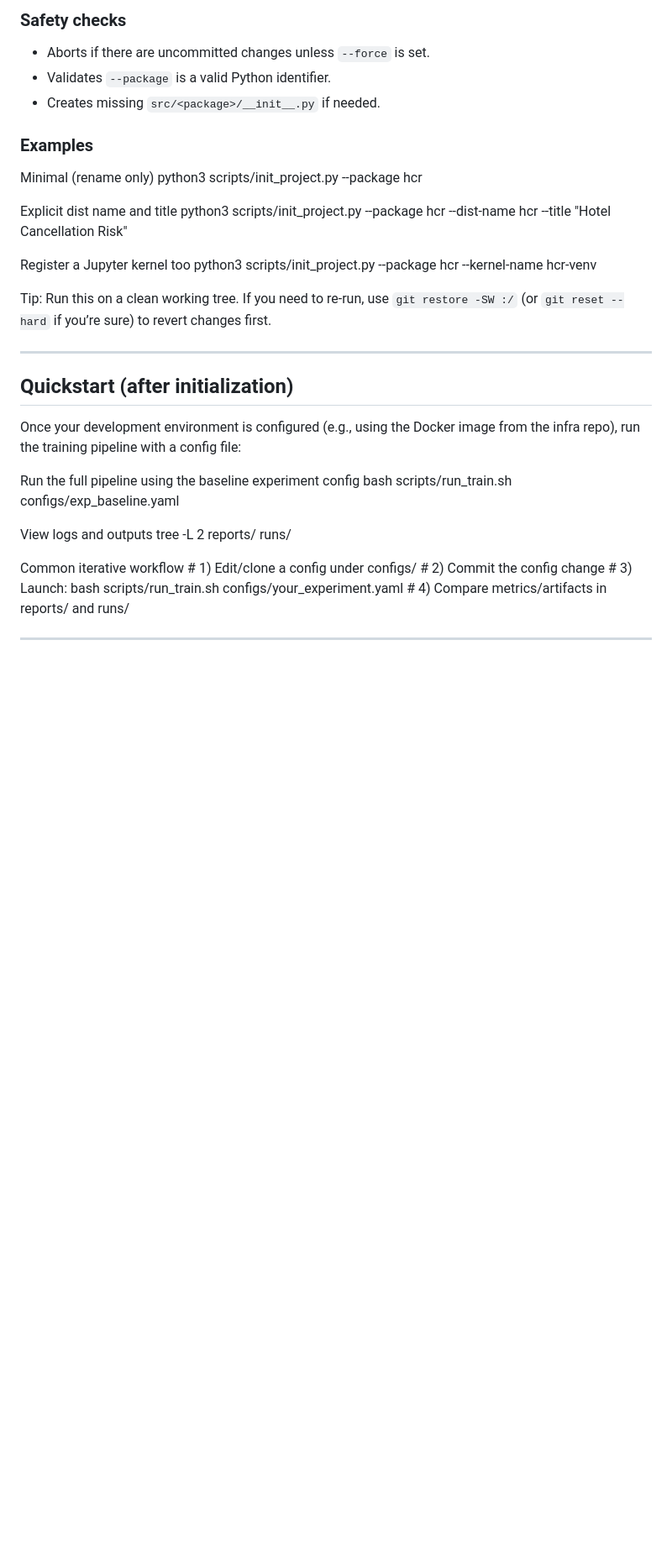
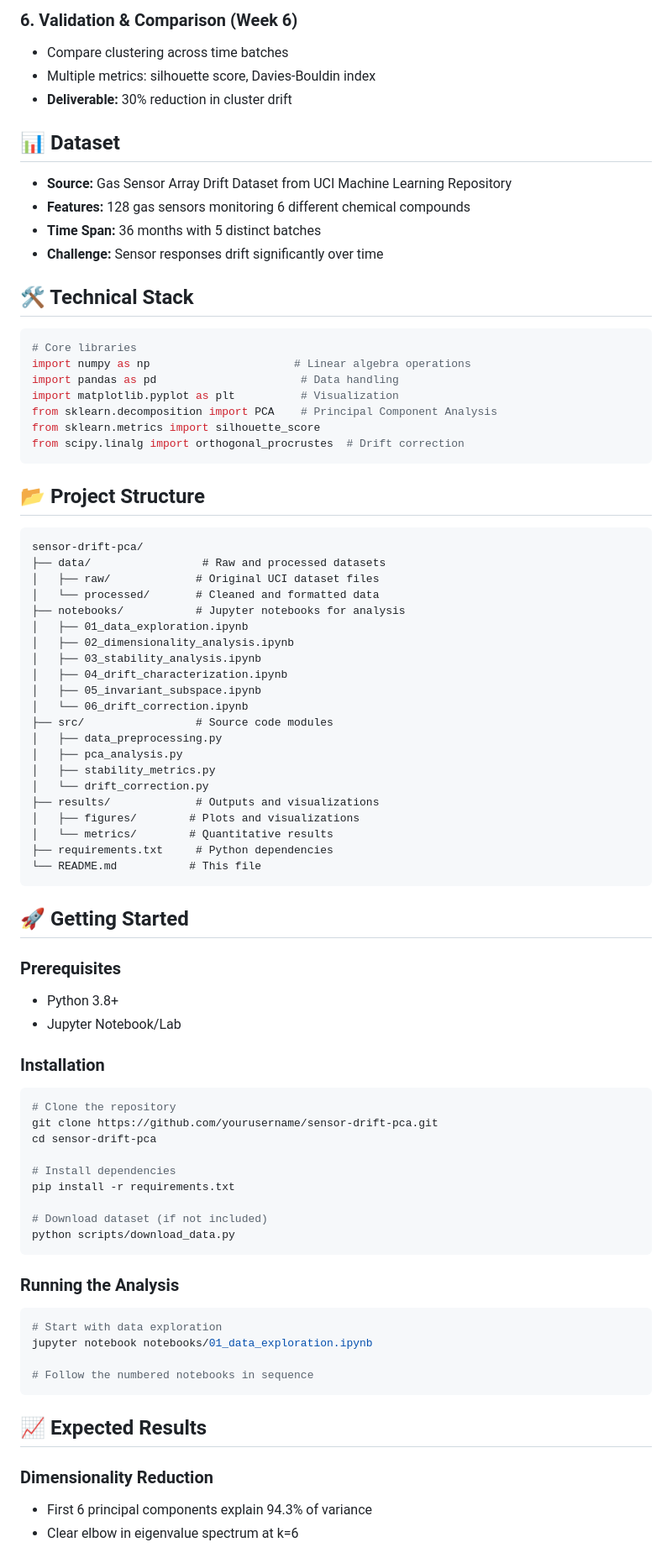
Before and after one commit to tgrytnes/sensor-drift-pca, a Markdown page: README.md, the part around the change printed below. Shown: that part at 84% size. Drawn GitHub-style; blank space fills up the shorter version.

Commit message:
created readme for project

````diff
--- a/README.md
+++ b/README.md
@@ -51,39 +42,81 @@ Use the initializer to set your import package, distribution name, human-readabl
 
-### Safety checks
-- Aborts if there are uncommitted changes unless `--force` is set.
-- Validates `--package` is a valid Python identifier.
-- Creates missing `src/<package>/__init__.py` if needed.
+### 6. Validation & Comparison (Week 6)
+- Compare clustering across time batches
+- Multiple metrics: silhouette score, Davies-Bouldin index
+- **Deliverable:** 30% reduction in cluster drift
 
-### Examples
+## 📊 Dataset
+- **Source:** Gas Sensor Array Drift Dataset from UCI Machine Learning Repository
+- **Features:** 128 gas sensors monitoring 6 different chemical compounds
+- **Time Span:** 36 months with 5 distinct batches
+- **Challenge:** Sensor responses drift significantly over time
 
-Minimal (rename only)
-    python3 scripts/init_project.py --package hcr
+## 🛠 Technical Stack
+```python
+# Core libraries
+import numpy as np                      # Linear algebra operations
+import pandas as pd                      # Data handling
+import matplotlib.pyplot as plt          # Visualization
+from sklearn.decomposition import PCA    # Principal Component Analysis
+from sklearn.metrics import silhouette_score
+from scipy.linalg import orthogonal_procrustes  # Drift correction
+```
 
-Explicit dist name and title
-    python3 scripts/init_project.py --package hcr --dist-name hcr --title "Hotel Cancellation Risk"
+## 📂 Project Structure
+```
+sensor-drift-pca/
+├── data/                 # Raw and processed datasets
+│   ├── raw/             # Original UCI dataset files
+│   └── processed/       # Cleaned and formatted data
+├── notebooks/           # Jupyter notebooks for analysis
+│   ├── 01_data_exploration.ipynb
+│   ├── 02_dimensionality_analysis.ipynb
+│   ├── 03_stability_analysis.ipynb
+│   ├── 04_drift_characterization.ipynb
+│   ├── 05_invariant_subspace.ipynb
+│   └── 06_drift_correction.ipynb
+├── src/                 # Source code modules
+│   ├── data_preprocessing.py
+│   ├── pca_analysis.py
+│   ├── stability_metrics.py
+│   └── drift_correction.py
+├── results/             # Outputs and visualizations
+│   ├── figures/        # Plots and visualizations
+│   └── metrics/        # Quantitative results
+├── requirements.txt     # Python dependencies
+└── README.md           # This file
+```
 
-Register a Jupyter kernel too
-    python3 scripts/init_project.py --package hcr --kernel-name hcr-venv
+## 🚀 Getting Started
 
-Tip: Run this on a clean working tree. If you need to re-run, use `git restore -SW :/` (or `git reset --hard` if you’re sure) to revert changes first.
+### Prerequisites
+- Python 3.8+
+- Jupyter Notebook/Lab
 
----
+### Installation
+```bash
+# Clone the repository
+git clone https://github.com/yourusername/sensor-drift-pca.git
+cd sensor-drift-pca
 
-## Quickstart (after initialization)
+# Install dependencies
+pip install -r requirements.txt
 
-Once your development environment is configured (e.g., using the Docker image from the infra repo), run the training pipeline with a config file:
+# Download dataset (if not included)
+python scripts/download_data.py
+```
 
-Run the full pipeline using the baseline experiment config
-    bash scripts/run_train.sh configs/exp_baseline.yaml
+### Running the Analysis
+```bash
+# Start with data exploration
+jupyter notebook notebooks/01_data_exploration.ipynb
 
-View logs and outputs
-    tree -L 2 reports/ runs/
+# Follow the numbered notebooks in sequence
+```
 
-Common iterative workflow
-    # 1) Edit/clone a config under configs/
-    # 2) Commit the config change
-    # 3) Launch: bash scripts/run_train.sh configs/your_experiment.yaml
-    # 4) Compare metrics/artifacts in reports/ and runs/
+## 📈 Expected Results
 
----
+### Dimensionality Reduction
+- First 6 principal components explain 94.3% of variance
+- Clear elbow in eigenvalue spectrum at k=6
 
````
Also changed, not shown: other parts of README.md (+62 -80 lines).
